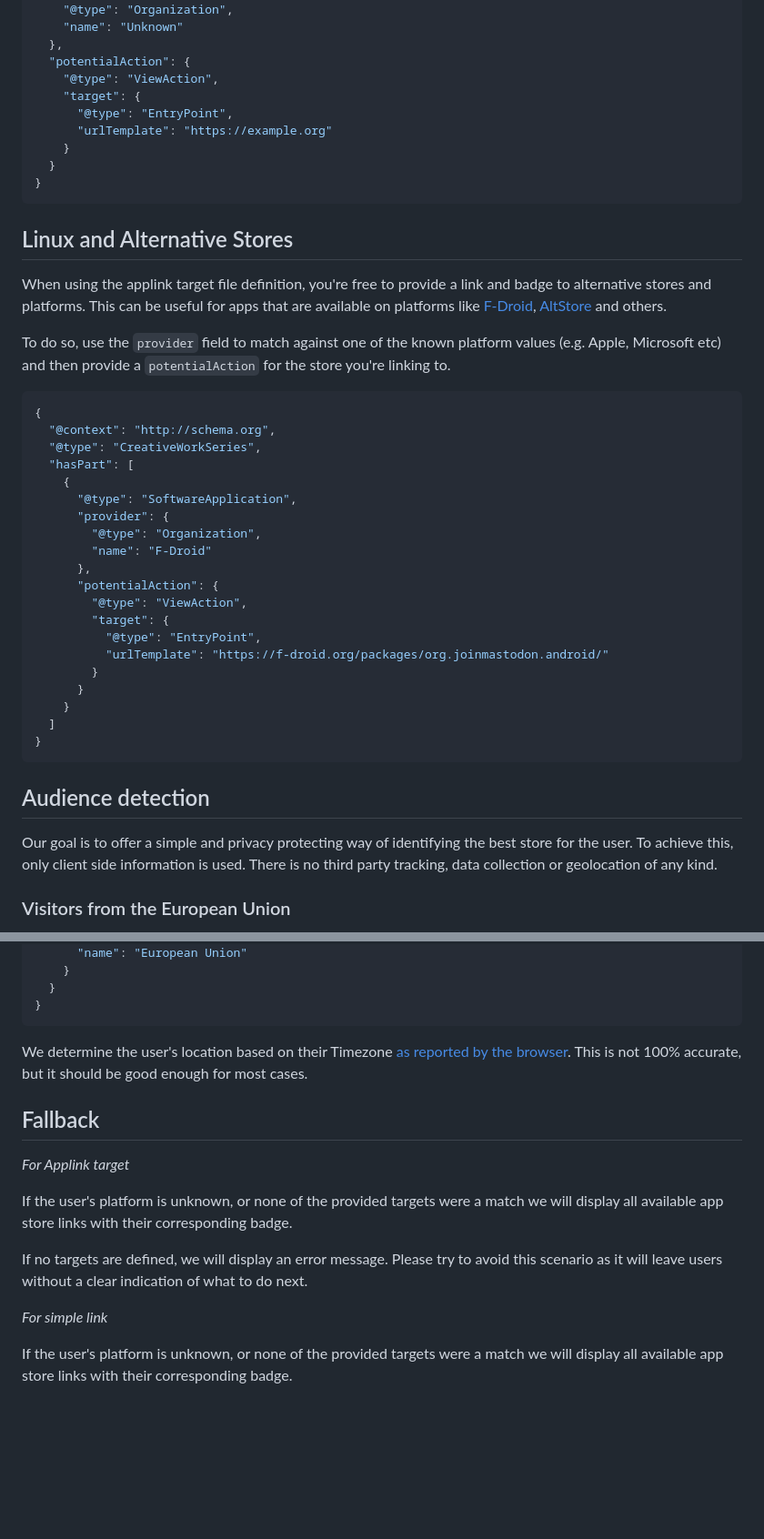
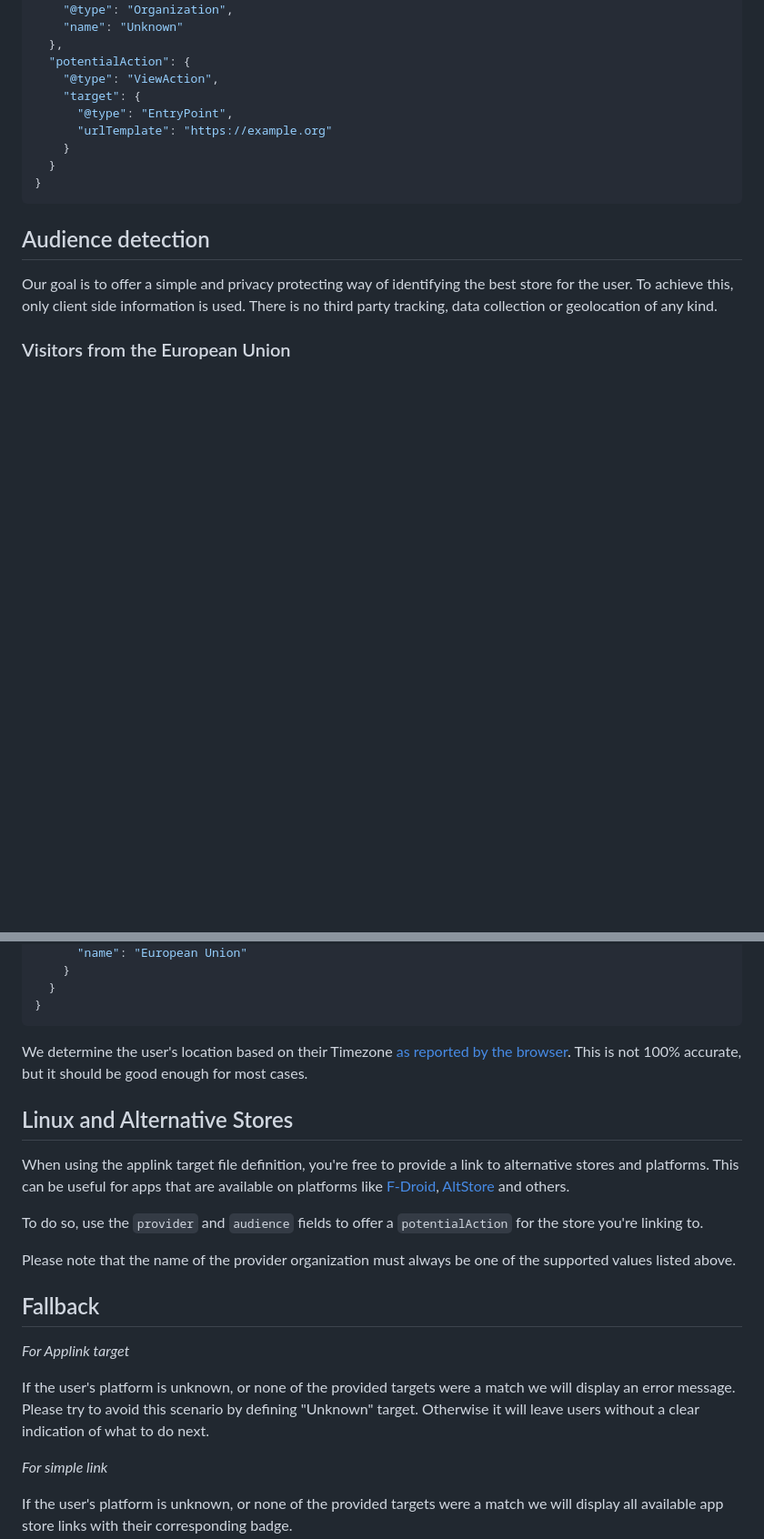
Before and after one commit to Headbright/applink, a Markdown page: README.md, 2 parts joined by grey strips. Shown at 91% size. Rendered like a GitHub page; blank space fills up the shorter version.

Commit message:
docs: update readme

````diff
--- a/README.md
+++ b/README.md
@@ -138,35 +138,6 @@ We strongly recommend that you include a fallback option so that users on unknow
 }
 ```
 
-## Linux and Alternative Stores
-
-When using the applink target file definition, you're free to provide a link and badge to alternative stores and platforms. This can be useful for apps that are available on platforms like [F-Droid](https://f-droid.org/en/), [AltStore](https://altstore.io) and others.
-
-To do so, use the `provider` field to match against one of the known platform values (e.g. Apple, Microsoft etc) and then provide a `potentialAction` for the store you're linking to.
-
-```json
-{
-  "@context": "http://schema.org",
-  "@type": "CreativeWorkSeries",
-  "hasPart": [
-    {
-      "@type": "SoftwareApplication",
-      "provider": {
-        "@type": "Organization",
-        "name": "F-Droid"
-      },
-      "potentialAction": {
-        "@type": "ViewAction",
-        "target": {
-          "@type": "EntryPoint",
-          "urlTemplate": "https://f-droid.org/packages/org.joinmastodon.android/"
-        }
-      }
-    }
-  ]
-}
-```
-
 ## Audience detection
 
 Our goal is to offer a simple and privacy protecting way of identifying the best store for the user. To achieve this, only client side information is used. There is no third party tracking, data collection or geolocation of any kind.
@@ -189,13 +160,19 @@ In some cases, it may be required to know the country from which the user is acc
 
 We determine the user's location based on their Timezone [as reported by the browser](https://developer.mozilla.org/en-US/docs/Web/JavaScript/Reference/Global_Objects/Intl/DateTimeFormat). This is not 100% accurate, but it should be good enough for most cases.
 
+## Linux and Alternative Stores
+
+When using the applink target file definition, you're free to provide a link to alternative stores and platforms. This can be useful for apps that are available on platforms like [F-Droid](https://f-droid.org/en/), [AltStore](https://altstore.io) and others.
+
+To do so, use the `provider` and `audience` fields to offer a `potentialAction` for the store you're linking to.
+
+Please note that the name of the provider organization must always be one of the supported values listed above.
+
 ## Fallback
 
 _For Applink target_
 
-If the user's platform is unknown, or none of the provided targets were a match we will display all available app store links with their corresponding badge.
-
-If no targets are defined, we will display an error message. Please try to avoid this scenario as it will leave users without a clear indication of what to do next.
+If the user's platform is unknown, or none of the provided targets were a match we will display an error message. Please try to avoid this scenario by defining "Unknown" target. Otherwise it will leave users without a clear indication of what to do next.
 
 _For simple link_
 
````
